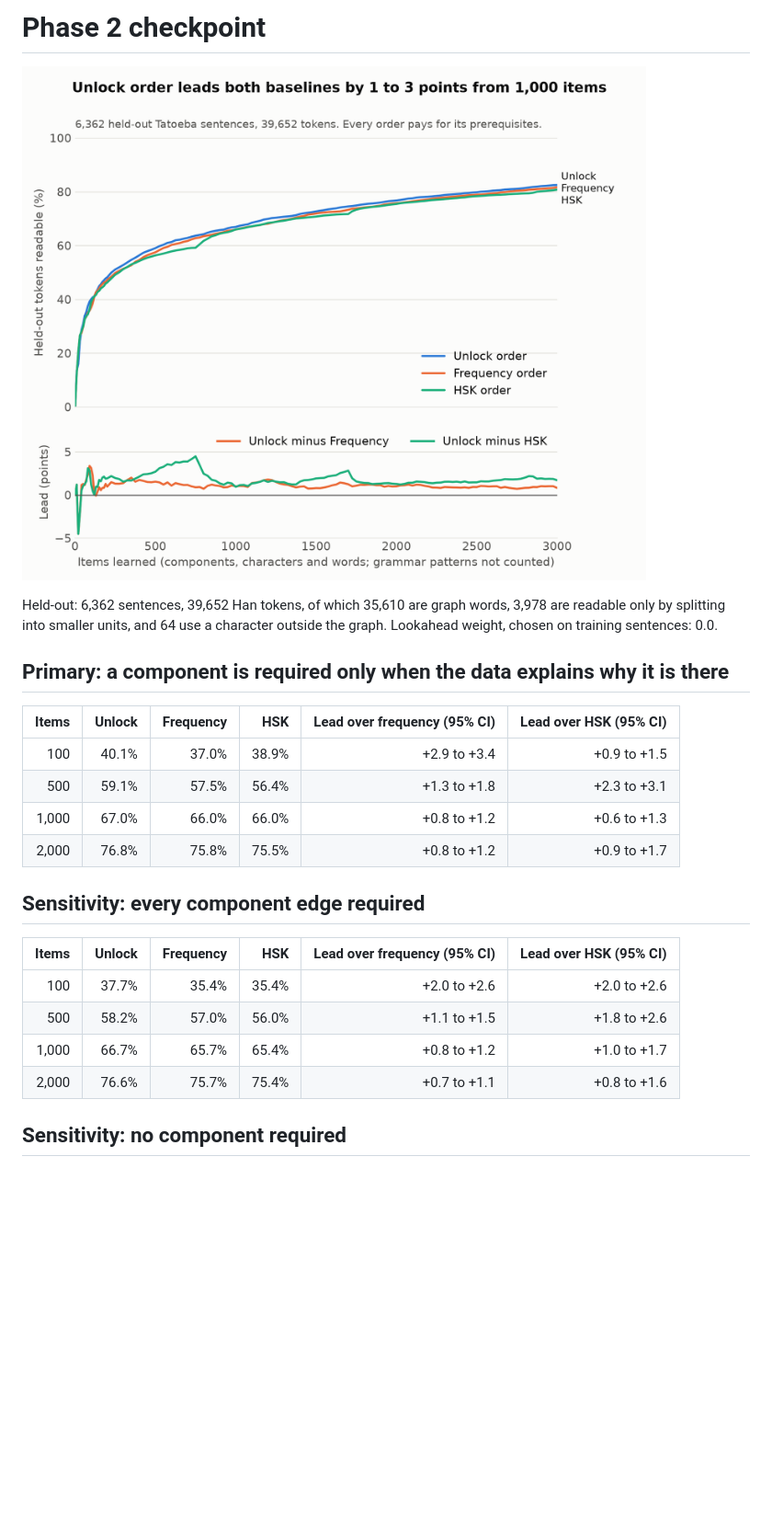
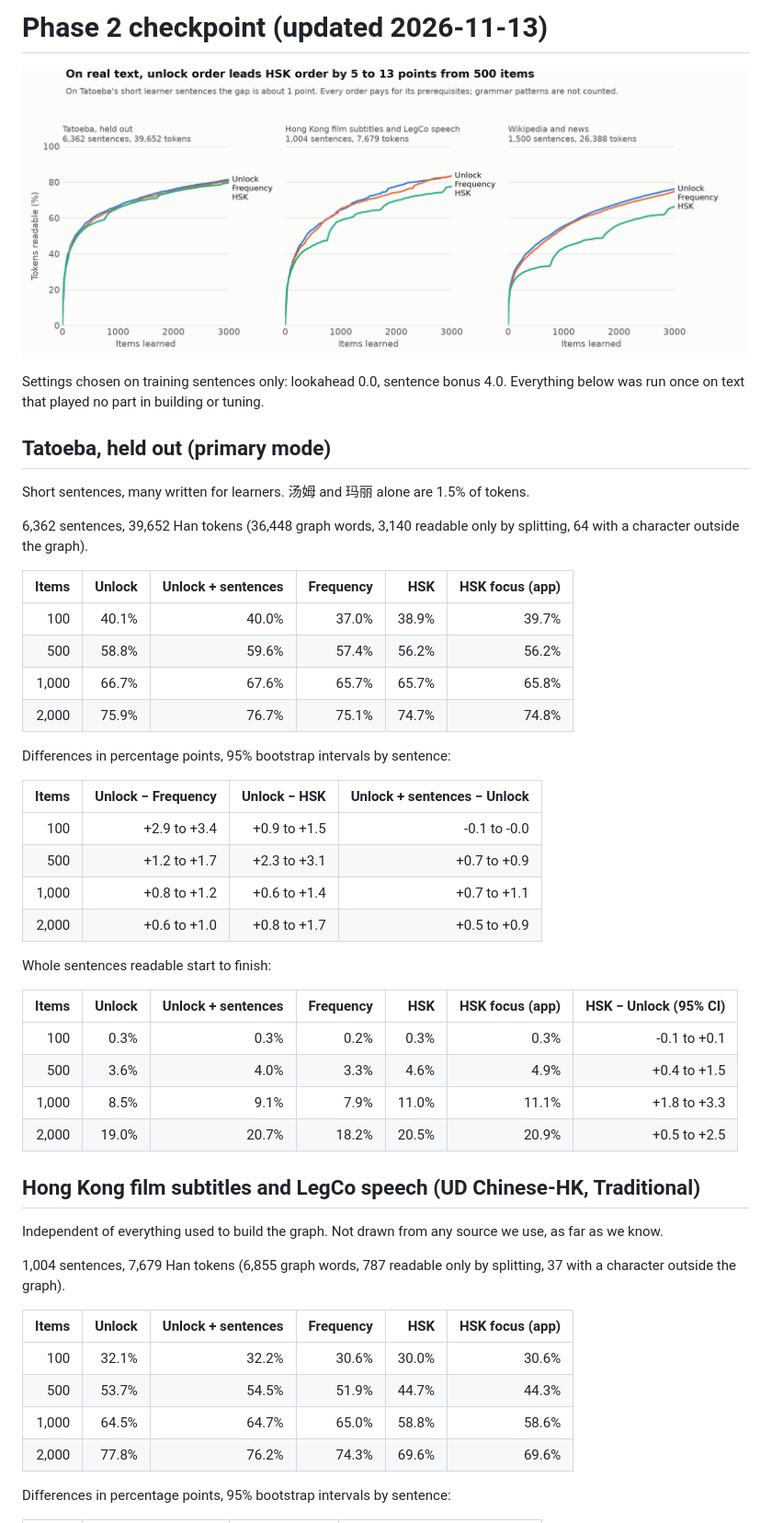
Before and after one commit to RhysMiranda/Jiesuo, a Markdown page: reports/phase2_checkpoint.md, the part around one of its changes. Shown at 92% size. Drawn GitHub-style; pictures changed too: reports/coverage.png; blank space fills up the shorter version.

```diff
--- a/reports/phase2_checkpoint.md
+++ b/reports/phase2_checkpoint.md
@@ -1,26 +1,52 @@
-# Phase 2 checkpoint
+# Phase 2 checkpoint (updated 2026-11-13)
 
 ![Coverage plot](coverage.png)
 
-Held-out: 6,362 sentences, 39,652 Han tokens, of which 35,610 are graph words, 3,978 are readable only by splitting into smaller units, and 64 use a character outside the graph. Lookahead weight, chosen on training sentences: 0.0.
+Settings chosen on training sentences only: lookahead 0.0, sentence bonus 4.0. Everything below was run once on text that played no part in building or tuning.
 
-## Primary: a component is required only when the data explains why it is there
+## Tatoeba, held out (primary mode)
 
-| Items | Unlock | Frequency | HSK | Lead over frequency (95% CI) | Lead over HSK (95% CI) |
+Short sentences, many written for learners. 汤姆 and 玛丽 alone are 1.5% of tokens.
+
+6,362 sentences, 39,652 Han tokens (36,448 graph words, 3,140 readable only by splitting, 64 with a character outside the graph).
+
+| Items | Unlock | Unlock + sentences | Frequency | HSK | HSK focus (app) |
 |---:|---:|---:|---:|---:|---:|
-| 100 | 40.1% | 37.0% | 38.9% | +2.9 to +3.4 | +0.9 to +1.5 |
-| 500 | 59.1% | 57.5% | 56.4% | +1.3 to +1.8 | +2.3 to +3.1 |
-| 1,000 | 67.0% | 66.0% | 66.0% | +0.8 to +1.2 | +0.6 to +1.3 |
-| 2,000 | 76.8% | 75.8% | 75.5% | +0.8 to +1.2 | +0.9 to +1.7 |
+| 100 | 40.1% | 40.0% | 37.0% | 38.9% | 39.7% |
+| 500 | 58.8% | 59.6% | 57.4% | 56.2% | 56.2% |
+| 1,000 | 66.7% | 67.6% | 65.7% | 65.7% | 65.8% |
+| 2,000 | 75.9% | 76.7% | 75.1% | 74.7% | 74.8% |
 
-## Sensitivity: every component edge required
+Differences in percentage points, 95% bootstrap intervals by sentence:
 
-| Items | Unlock | Frequency | HSK | Lead over frequency (95% CI) | Lead over HSK (95% CI) |
+| Items | Unlock − Frequency | Unlock − HSK | Unlock + sentences − Unlock |
+|---:|---:|---:|---:|
+| 100 | +2.9 to +3.4 | +0.9 to +1.5 | -0.1 to -0.0 |
+| 500 | +1.2 to +1.7 | +2.3 to +3.1 | +0.7 to +0.9 |
+| 1,000 | +0.8 to +1.2 | +0.6 to +1.4 | +0.7 to +1.1 |
+| 2,000 | +0.6 to +1.0 | +0.8 to +1.7 | +0.5 to +0.9 |
+
+Whole sentences readable start to finish:
+
+| Items | Unlock | Unlock + sentences | Frequency | HSK | HSK focus (app) | HSK − Unlock (95% CI) |
+|---:|---:|---:|---:|---:|---:|---:|
+| 100 | 0.3% | 0.3% | 0.2% | 0.3% | 0.3% | -0.1 to +0.1 |
+| 500 | 3.6% | 4.0% | 3.3% | 4.6% | 4.9% | +0.4 to +1.5 |
+| 1,000 | 8.5% | 9.1% | 7.9% | 11.0% | 11.1% | +1.8 to +3.3 |
+| 2,000 | 19.0% | 20.7% | 18.2% | 20.5% | 20.9% | +0.5 to +2.5 |
+
+## Hong Kong film subtitles and LegCo speech (UD Chinese-HK, Traditional)
+
+Independent of everything used to build the graph. Not drawn from any source we use, as far as we know.
+
+1,004 sentences, 7,679 Han tokens (6,855 graph words, 787 readable only by splitting, 37 with a character outside the graph).
+
+| Items | Unlock | Unlock + sentences | Frequency | HSK | HSK focus (app) |
 |---:|---:|---:|---:|---:|---:|
-| 100 | 37.7% | 35.4% | 35.4% | +2.0 to +2.6 | +2.0 to +2.6 |
-| 500 | 58.2% | 57.0% | 56.0% | +1.1 to +1.5 | +1.8 to +2.6 |
-| 1,000 | 66.7% | 65.7% | 65.4% | +0.8 to +1.2 | +1.0 to +1.7 |
-| 2,000 | 76.6% | 75.7% | 75.4% | +0.7 to +1.1 | +0.8 to +1.6 |
+| 100 | 32.1% | 32.2% | 30.6% | 30.0% | 30.6% |
+| 500 | 53.7% | 54.5% | 51.9% | 44.7% | 44.3% |
+| 1,000 | 64.5% | 64.7% | 65.0% | 58.8% | 58.6% |
+| 2,000 | 77.8% | 76.2% | 74.3% | 69.6% | 69.6% |
 
-## Sensitivity: no component required
+Differences in percentage points, 95% bootstrap intervals by sentence:
 
```
Also changed, not shown: other parts of reports/phase2_checkpoint.md (+69 -30 lines), LICENSES.md (+1 -0 lines), README.md (+32 -17 lines), reports/accuracy.md (added, +77 -0 lines), 6 other files.
